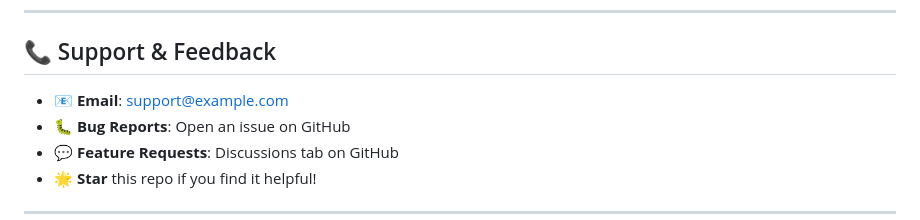
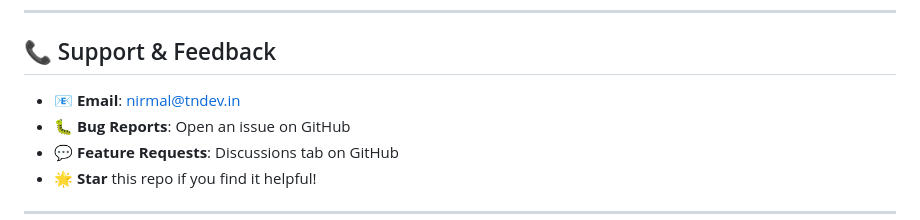
Before and after one commit to NirmaLKumar26/google-meet-recorder, a Markdown page: README.md, the part around the change. GitHub-like rendering.

Commit message:
Update support email in README.md

```diff
--- a/README.md
+++ b/README.md
@@ -348,7 +348,7 @@ Contributions are welcome! Please feel free to:
 
 ## 📞 Support & Feedback
 
-- 📧 **Email**: [support@example.com](mailto:support@example.com)
+- 📧 **Email**: [nirmal@tndev.in](mailto:nirmal@tndev.in)
 - 🐛 **Bug Reports**: Open an issue on GitHub
 - 💬 **Feature Requests**: Discussions tab on GitHub
 - 🌟 **Star** this repo if you find it helpful!
```
